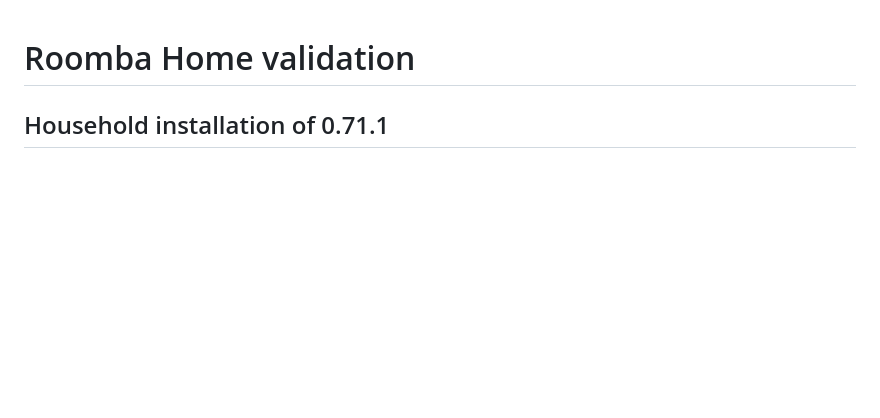
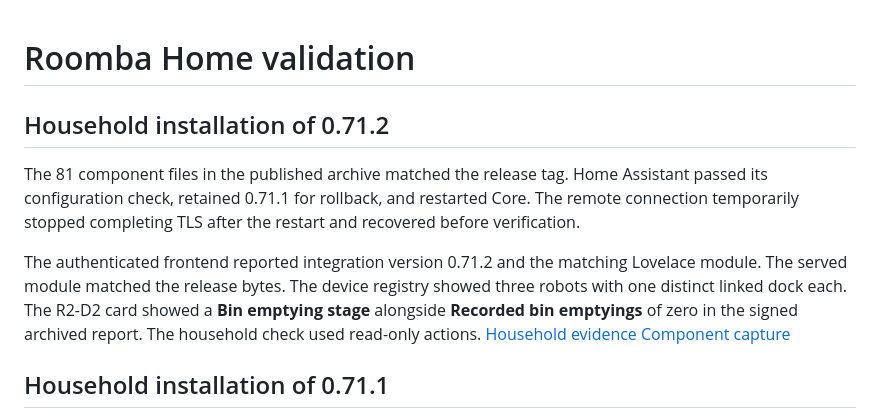
Before and after one commit to efraespada/ha-roomba-home, a Markdown page: docs/validation.md, the part around the change. Drawn GitHub-style; blank space fills up the shorter version.

```diff
--- a/docs/validation.md
+++ b/docs/validation.md
@@ -1,4 +1,19 @@
 # Roomba Home validation
+
+## Household installation of 0.71.2
+
+The 81 component files in the published archive matched the release tag.
+Home Assistant passed its configuration check, retained 0.71.1 for
+rollback, and restarted Core. The remote connection temporarily stopped
+completing TLS after the restart and recovered before verification.
+
+The authenticated frontend reported integration version 0.71.2 and the
+matching Lovelace module. The served module matched the release bytes.
+The device registry showed three robots with one distinct linked dock each.
+The R2-D2 card showed a **Bin emptying stage** alongside **Recorded bin
+emptyings** of zero in the signed archived report. The household check
+used read-only actions. [Household evidence](evidence/2026-11-26-household-0712.json)
+[Component capture](screenshots/roomba-history-emptying.png)
 
 ## Household installation of 0.71.1
 
```
Also changed, not shown: README.md (+8 -1 lines), docs/screenshots/roomba-history-emptying.png (added), 2 other files.
